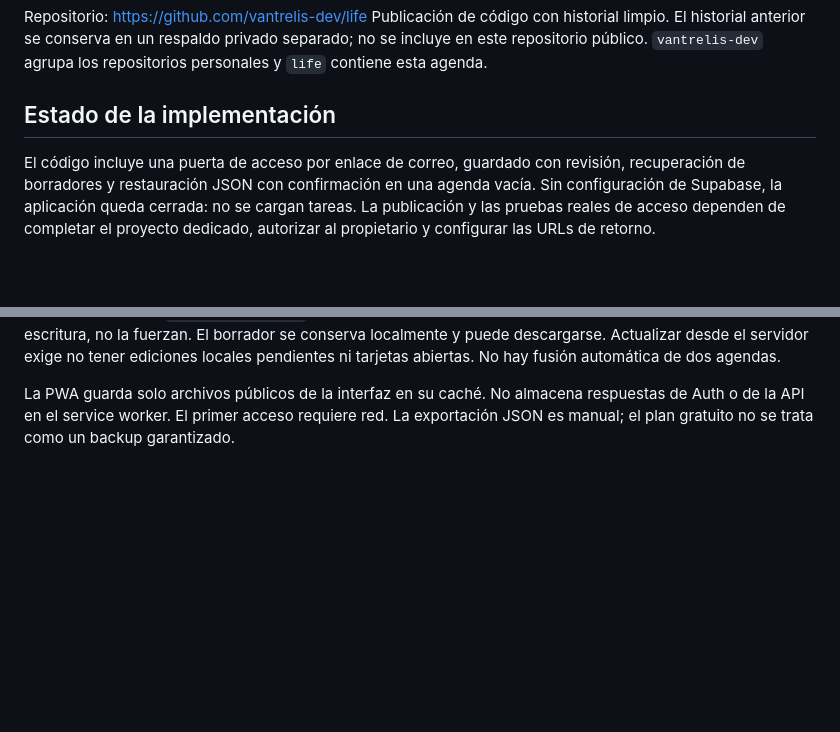
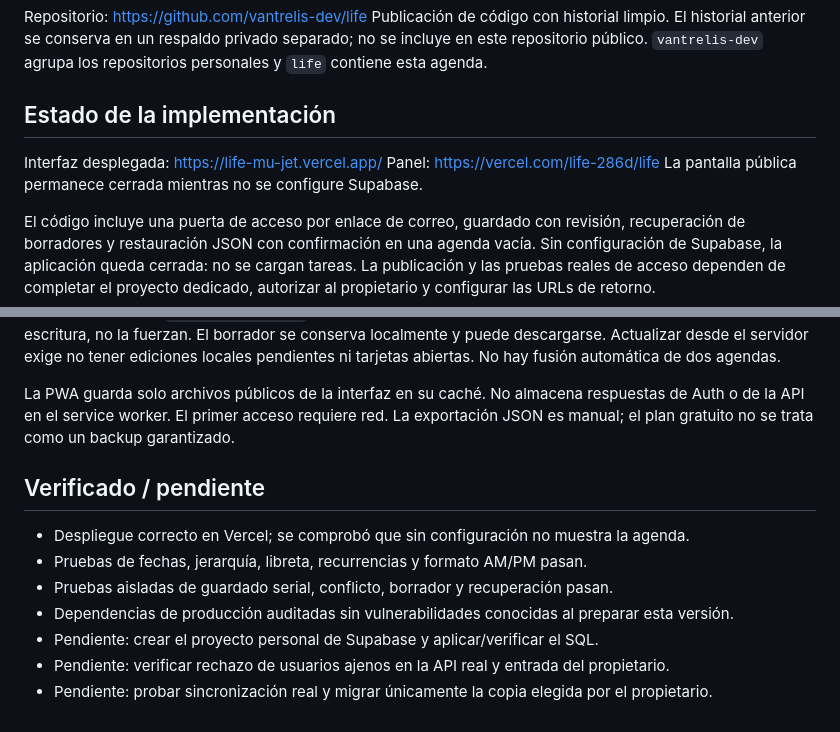
Before and after one commit to vantrelis-dev/life, a Markdown page: README.md, 2 parts joined by grey strips. Rendered like a GitHub page; blank space fills up the shorter version.

Commit message:
Record deployed URL and remaining activation checks

```diff
--- a/README.md
+++ b/README.md
@@ -9,6 +9,10 @@ un respaldo privado separado; no se incluye en este repositorio público.
 `vantrelis-dev` agrupa los repositorios personales y `life` contiene esta agenda.
 
 ## Estado de la implementación
+
+Interfaz desplegada: https://life-mu-jet.vercel.app/
+Panel: https://vercel.com/life-286d/life
+La pantalla pública permanece cerrada mientras no se configure Supabase.
 
 El código incluye una puerta de acceso por enlace de correo, guardado con revisión,
 recuperación de borradores y restauración JSON con confirmación en una agenda vacía.
@@ -92,3 +96,13 @@ pendientes ni tarjetas abiertas. No hay fusión automática de dos agendas.
 La PWA guarda solo archivos públicos de la interfaz en su caché. No almacena
 respuestas de Auth o de la API en el service worker. El primer acceso requiere red.
 La exportación JSON es manual; el plan gratuito no se trata como un backup garantizado.
+
+## Verificado / pendiente
+
+- Despliegue correcto en Vercel; se comprobó que sin configuración no muestra la agenda.
+- Pruebas de fechas, jerarquía, libreta, recurrencias y formato AM/PM pasan.
+- Pruebas aisladas de guardado serial, conflicto, borrador y recuperación pasan.
+- Dependencias de producción auditadas sin vulnerabilidades conocidas al preparar esta versión.
+- Pendiente: crear el proyecto personal de Supabase y aplicar/verificar el SQL.
+- Pendiente: verificar rechazo de usuarios ajenos en la API real y entrada del propietario.
+- Pendiente: probar sincronización real y migrar únicamente la copia elegida por el propietario.
```
